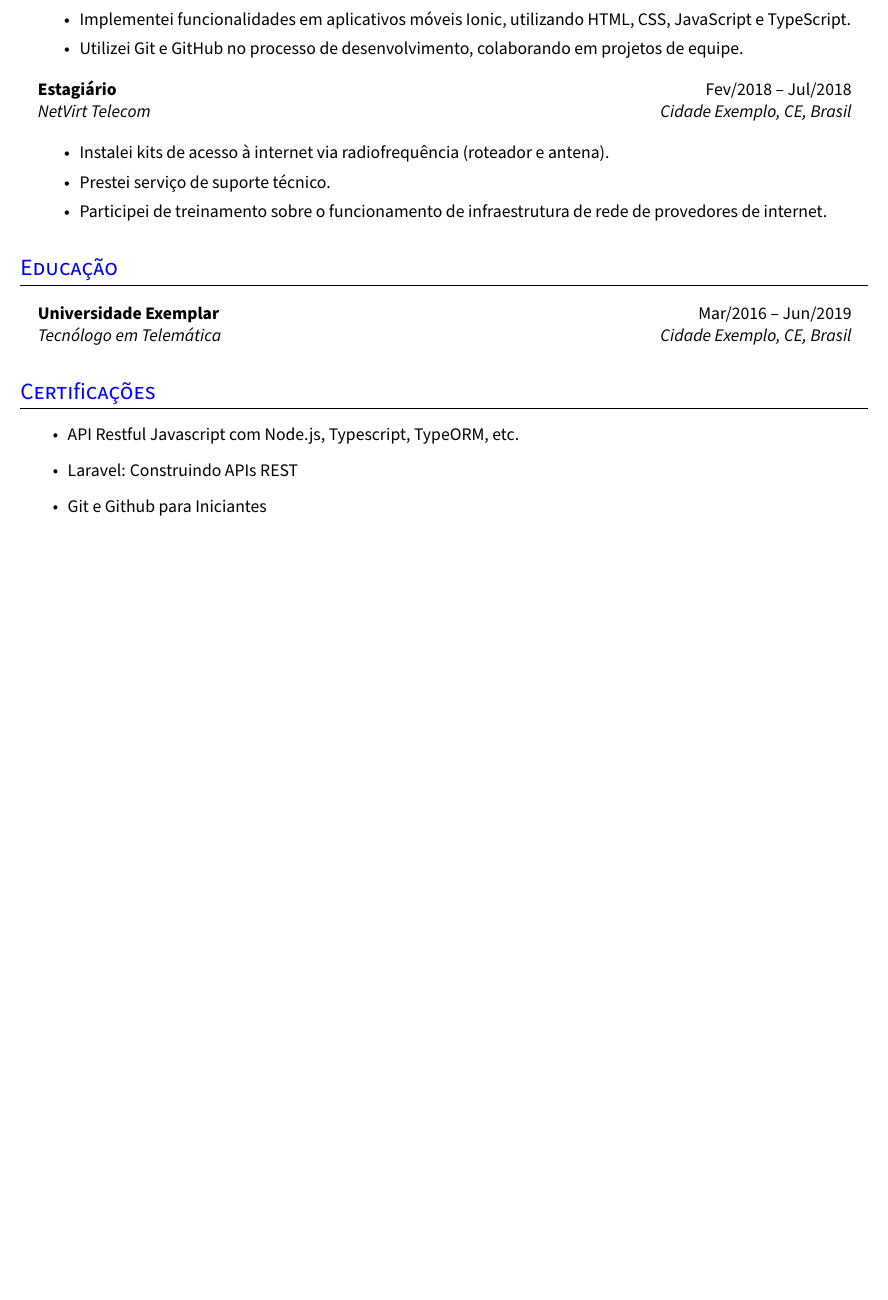
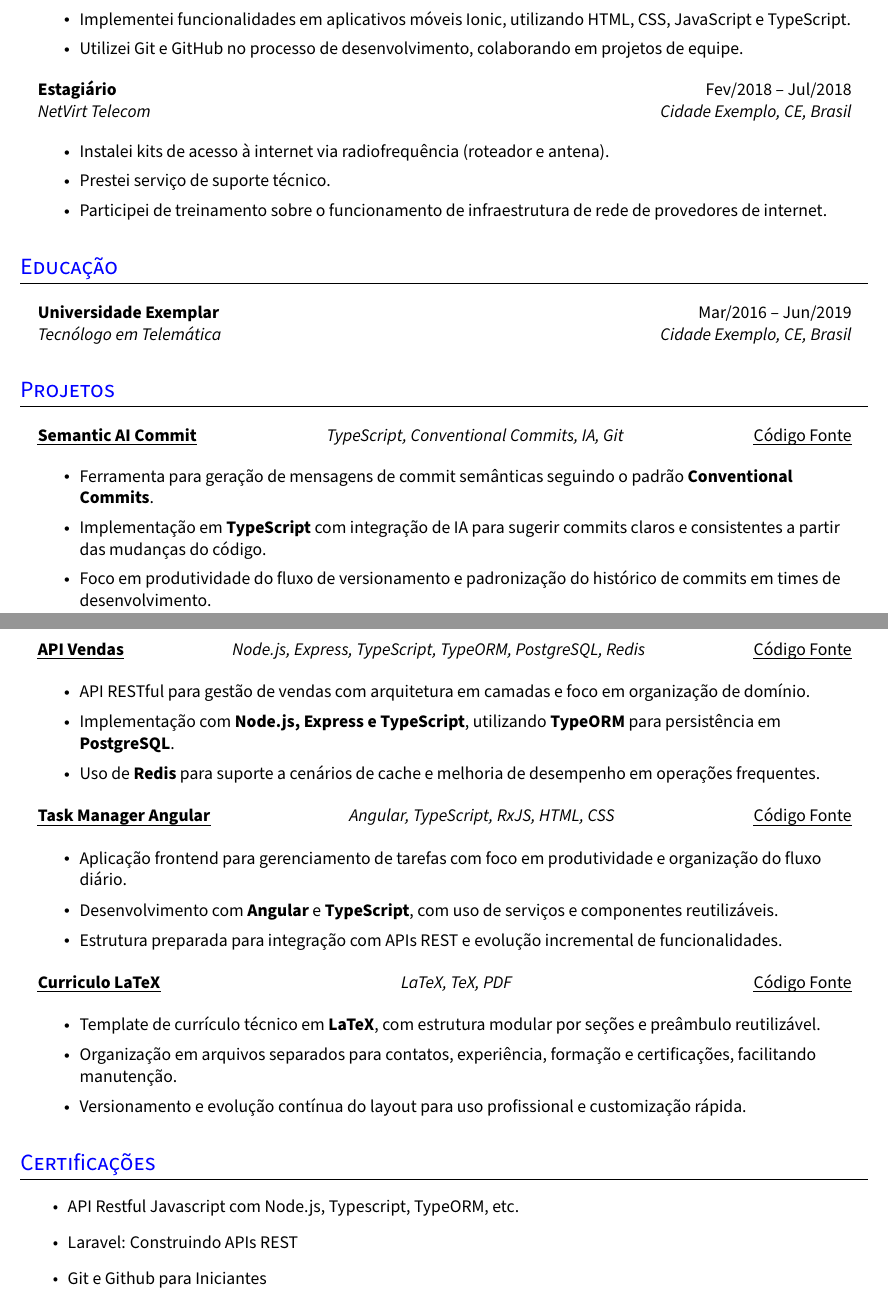
Before and after one commit to leonardofn/curriculo-latex, a LaTeX document (main.tex, which reads sections/projects.tex): part of page 2 of 2 before the commit and two parts of pages 2 and 3 of 3 after it, the two joined at a grey line, cut so that both start at the same text, the shorter picture padded with empty space. Compiled offline with pdfLaTeX.

Commit message:
feat: adiciona seção de projetos com detalhes sobre ferramentas e implementações

```diff
--- a/sections/projects.tex
+++ b/sections/projects.tex
@@ -4,28 +4,53 @@
 
 \resumeHeadingListStart{}
 
-\resumeTrioHeading{\href{https://project1.com}{\uline{Projeto 1}}}{React.js, Redux, PHP, MySQL, Git}{\href{https://project1.com/source-code/}{\uline{Código Fonte}}}
+\resumeTrioHeading{\href{https://github.com/leonardofn/semantic-ai-commit}{\uline{Semantic AI Commit}}}{TypeScript, Conventional Commits, IA, Git}{\href{https://github.com/leonardofn/semantic-ai-commit}{\uline{Código Fonte}}}
 
 \resumeItemListStart{}
 
-\resumeItem{Projetei e desenvolvi um website limpo e moderno utilizando \textbf{HTML, CSS e JavaScript}}
+\resumeItem{Ferramenta para geração de mensagens de commit semânticas seguindo o padrão \textbf{Conventional Commits}.}
 
-\resumeItem{Otimizei o website para \textbf{velocidade e experiência do usuário}}
+\resumeItem{Implementação em \textbf{TypeScript} com integração de IA para sugerir commits claros e consistentes a partir das mudanças do código.}
 
-\resumeItem{Utilizei \textbf{design responsivo} para garantir compatibilidade em todos os dispositivos}
+\resumeItem{Foco em produtividade do fluxo de versionamento e padronização do histórico de commits em times de desenvolvimento.}
 
-\resumeItem{Implantei no GitHub Pages via GitHub Actions}
+\resumeItemListEnd{}
+
+\resumeTrioHeading{\href{https://github.com/leonardofn/api-vendas}{\uline{API Vendas}}}{Node.js, Express, TypeScript, TypeORM, PostgreSQL, Redis}{\href{https://github.com/leonardofn/api-vendas}{\uline{Código Fonte}}}
+
+\resumeItemListStart{}
+
+\resumeItem{API RESTful para gestão de vendas com arquitetura em camadas e foco em organização de domínio.}
+
+\resumeItem{Implementação com \textbf{Node.js, Express e TypeScript}, utilizando \textbf{TypeORM} para persistência em \textbf{PostgreSQL}.}
+
+\resumeItem{Uso de \textbf{Redis} para suporte a cenários de cache e melhoria de desempenho em operações frequentes.}
 
 \resumeItemListEnd{}
 
 
-\resumeTrioHeading{Projeto 2}{Node.js, Express, JavaScript, Git}{\href{https://project2.com/source-code}{\uline{Código Fonte}}}
+\resumeTrioHeading{\href{https://github.com/leonardofn/taskmanager-angular}{\uline{Task Manager Angular}}}{Angular, TypeScript, RxJS, HTML, CSS}{\href{https://github.com/leonardofn/taskmanager-angular}{\uline{Código Fonte}}}
 
 \resumeItemListStart{}
 
-\resumeItem{Uma \textbf{aplicação CRUD} exposta através de uma API RESTful desenvolvida com Node.js}
+\resumeItem{Aplicação frontend para gerenciamento de tarefas com foco em produtividade e organização do fluxo diário.}
 
-\resumeItem{Implementei métodos HTTP POST, GET, PATCH e DELETE utilizando \textbf{Express}}
+\resumeItem{Desenvolvimento com \textbf{Angular} e \textbf{TypeScript}, com uso de serviços e componentes reutilizáveis.}
+
+\resumeItem{Estrutura preparada para integração com APIs REST e evolução incremental de funcionalidades.}
+
+\resumeItemListEnd{}
+
+
+\resumeTrioHeading{\href{https://github.com/leonardofn/curriculo-latex}{\uline{Curriculo LaTeX}}}{LaTeX, TeX, PDF}{\href{https://github.com/leonardofn/curriculo-latex}{\uline{Código Fonte}}}
+
+\resumeItemListStart{}
+
+\resumeItem{Template de currículo técnico em \textbf{LaTeX}, com estrutura modular por seções e preâmbulo reutilizável.}
+
+\resumeItem{Organização em arquivos separados para contatos, experiência, formação e certificações, facilitando manutenção.}
+
+\resumeItem{Versionamento e evolução contínua do layout para uso profissional e customização rápida.}
 
 \resumeItemListEnd{}
 
```
Also changed, not shown: main.tex (+1 -1 lines), main.pdf.
